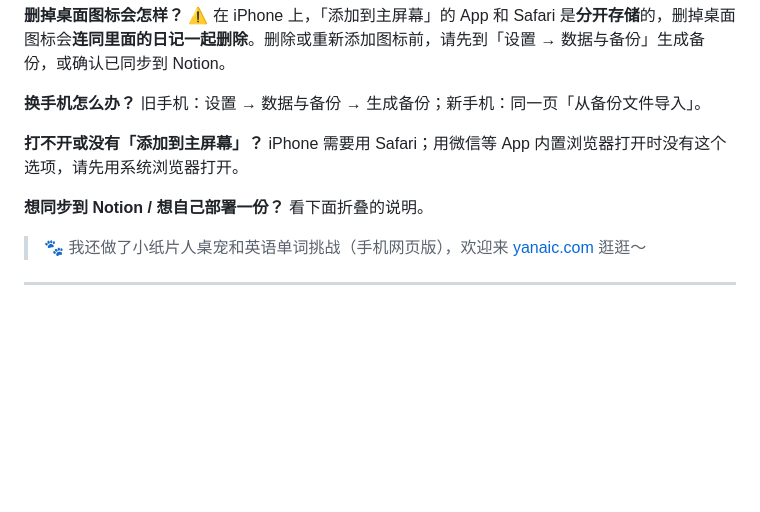
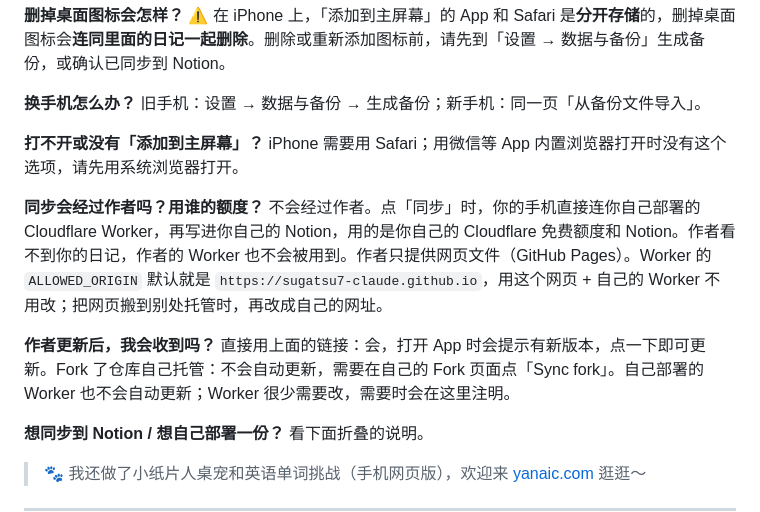
Before and after one commit to sugatsu7-claude/timeline-diary, a Markdown page: README.md, the part around the change. Rendered like a GitHub page; blank space fills up the shorter version.

Commit message:
README: explain sync goes through the user's own Worker, and how updates reach forks
Co-Authored-By: Claude Opus 5.5 <noreply@anthropic.com>
Claude-Session: https://claude.ai/code/session_01NpGpyzjH2EkrdqTbw93N7g

```diff
--- a/README.md
+++ b/README.md
@@ -45,6 +45,10 @@
 **换手机怎么办？** 旧手机：设置 → 数据与备份 → 生成备份；新手机：同一页「从备份文件导入」。
 
 **打不开或没有「添加到主屏幕」？** iPhone 需要用 Safari；用微信等 App 内置浏览器打开时没有这个选项，请先用系统浏览器打开。
+
+**同步会经过作者吗？用谁的额度？** 不会经过作者。点「同步」时，你的手机直接连你自己部署的 Cloudflare Worker，再写进你自己的 Notion，用的是你自己的 Cloudflare 免费额度和 Notion。作者看不到你的日记，作者的 Worker 也不会被用到。作者只提供网页文件（GitHub Pages）。Worker 的 `ALLOWED_ORIGIN` 默认就是 `https://sugatsu7-claude.github.io`，用这个网页 + 自己的 Worker 不用改；把网页搬到别处托管时，再改成自己的网址。
+
+**作者更新后，我会收到吗？** 直接用上面的链接：会，打开 App 时会提示有新版本，点一下即可更新。Fork 了仓库自己托管：不会自动更新，需要在自己的 Fork 页面点「Sync fork」。自己部署的 Worker 也不会自动更新；Worker 很少需要改，需要时会在这里注明。
 
 **想同步到 Notion / 想自己部署一份？** 看下面折叠的说明。
 
```
